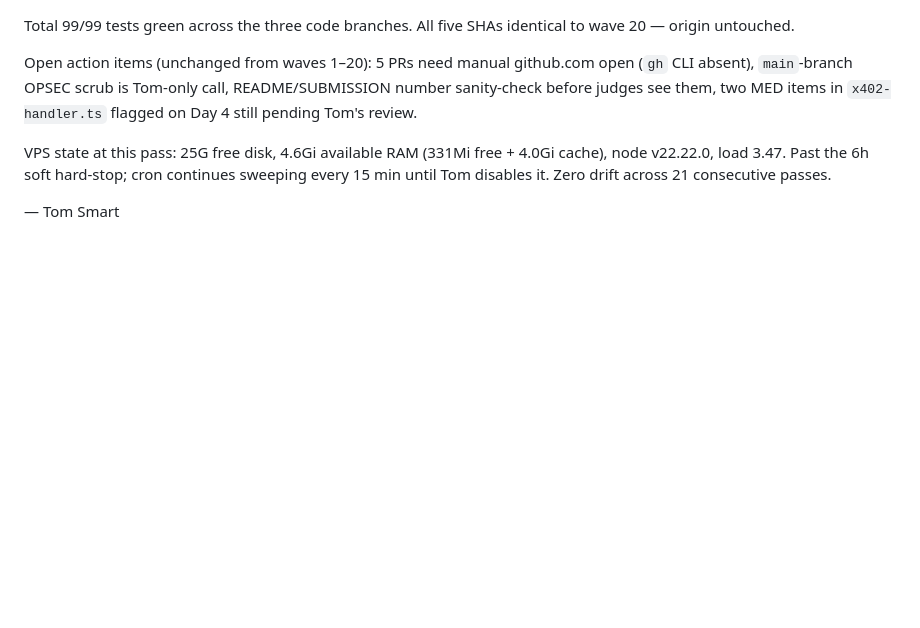
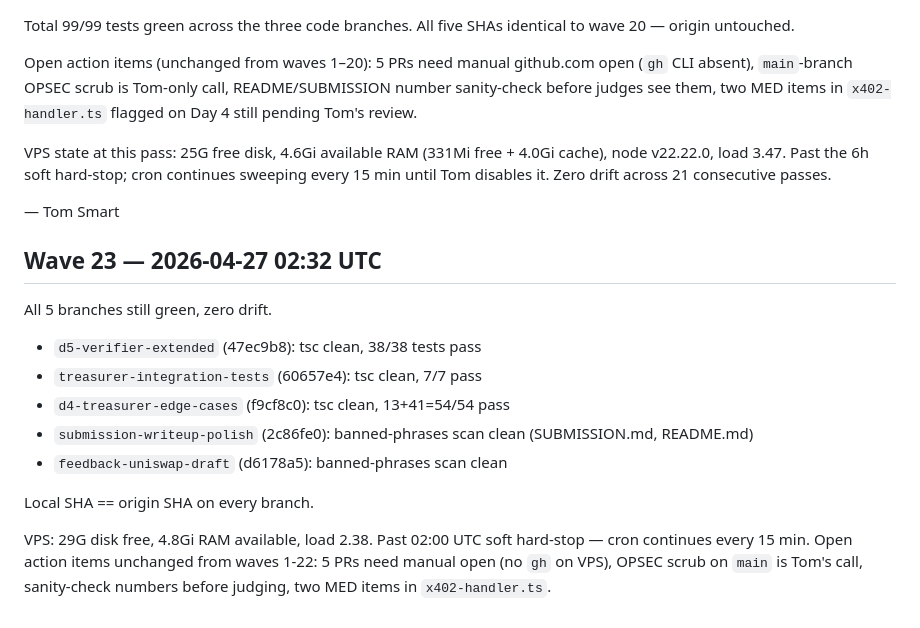
Before and after one commit to smartflowproai-lang/quorum, a Markdown page: OVERNIGHT-SUMMARY.md, the part around the change. Drawn GitHub-style; blank space fills up the shorter version.

Commit message:
overnight: twenty-third-pass verification — all 5 branches still green

```diff
--- a/OVERNIGHT-SUMMARY.md
+++ b/OVERNIGHT-SUMMARY.md
@@ -417,3 +417,16 @@ Open action items (unchanged from waves 1–20): 5 PRs need manual github.com op
 VPS state at this pass: 25G free disk, 4.6Gi available RAM (331Mi free + 4.0Gi cache), node v22.22.0, load 3.47. Past the 6h soft hard-stop; cron continues sweeping every 15 min until Tom disables it. Zero drift across 21 consecutive passes.
 
 — Tom Smart
+## Wave 23 — 2026-04-27 02:32 UTC
+
+All 5 branches still green, zero drift.
+
+- `d5-verifier-extended` (47ec9b8): tsc clean, 38/38 tests pass
+- `treasurer-integration-tests` (60657e4): tsc clean, 7/7 pass
+- `d4-treasurer-edge-cases` (f9cf8c0): tsc clean, 13+41=54/54 pass
+- `submission-writeup-polish` (2c86fe0): banned-phrases scan clean (SUBMISSION.md, README.md)
+- `feedback-uniswap-draft` (d6178a5): banned-phrases scan clean
+
+Local SHA == origin SHA on every branch.
+
+VPS: 29G disk free, 4.8Gi RAM available, load 2.38. Past 02:00 UTC soft hard-stop — cron continues every 15 min. Open action items unchanged from waves 1-22: 5 PRs need manual open (no `gh` on VPS), OPSEC scrub on `main` is Tom's call, sanity-check numbers before judging, two MED items in `x402-handler.ts`.
```
